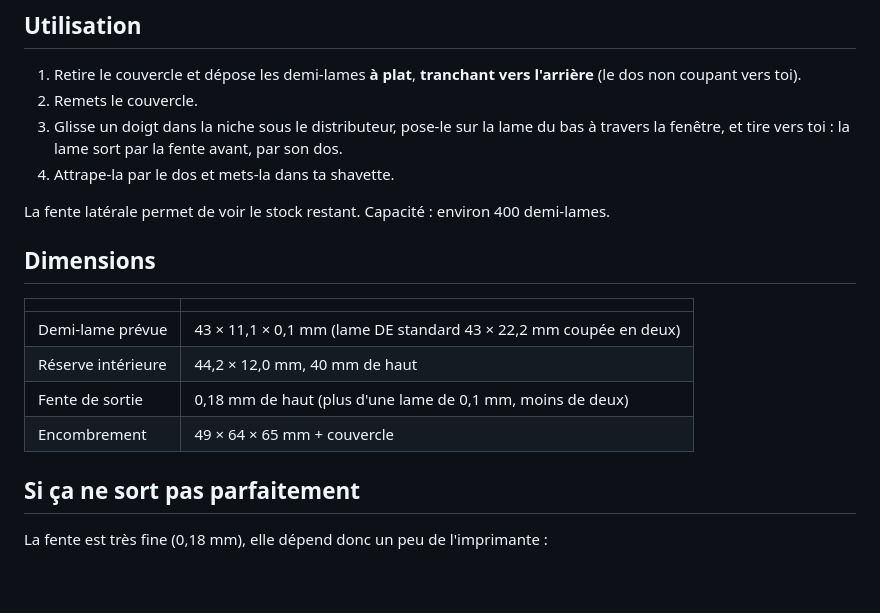
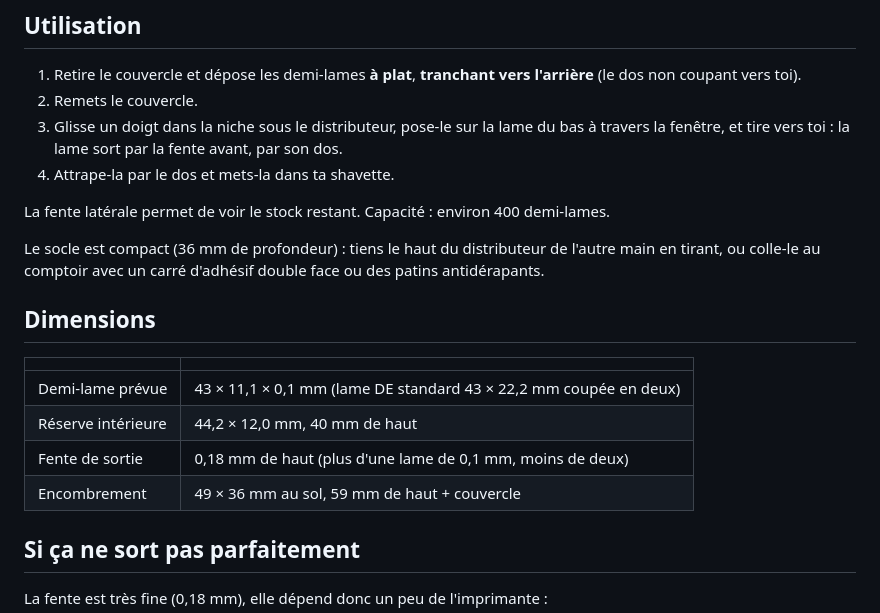
Before and after one commit to benjaminjschummer-lab/Support-tondeuse-, a Markdown page: distributeur-demi-lames/README.md, the part around the change. Drawn GitHub-style; blank space fills up the shorter version.

Commit message:
Distributeur : socle compact (36 mm au lieu de 64) et tour plus basse
Co-Authored-By: Claude Opus 5.5 <noreply@anthropic.com>
Claude-Session: https://claude.ai/code/session_01EPz41bgqextJTfwzMFbErq

```diff
--- a/distributeur-demi-lames/README.md
+++ b/distributeur-demi-lames/README.md
@@ -26,6 +26,8 @@ Le corps est **couché sur le côté** sur le plateau : c'est voulu, la fente de
 
 La fente latérale permet de voir le stock restant. Capacité : environ 400 demi-lames.
 
+Le socle est compact (36 mm de profondeur) : tiens le haut du distributeur de l'autre main en tirant, ou colle-le au comptoir avec un carré d'adhésif double face ou des patins antidérapants.
+
 ## Dimensions
 
 | | |
@@ -33,7 +35,7 @@ La fente latérale permet de voir le stock restant. Capacité : environ 400 demi
 | Demi-lame prévue | 43 × 11,1 × 0,1 mm (lame DE standard 43 × 22,2 mm coupée en deux) |
 | Réserve intérieure | 44,2 × 12,0 mm, 40 mm de haut |
 | Fente de sortie | 0,18 mm de haut (plus d'une lame de 0,1 mm, moins de deux) |
-| Encombrement | 49 × 64 × 65 mm + couvercle |
+| Encombrement | 49 × 36 mm au sol, 59 mm de haut + couvercle |
 
 ## Si ça ne sort pas parfaitement
 
```
Also changed, not shown: distributeur-demi-lames/images/vue_avant.png, distributeur-demi-lames/images/vue_dessous_avant.png, 3 other files.
